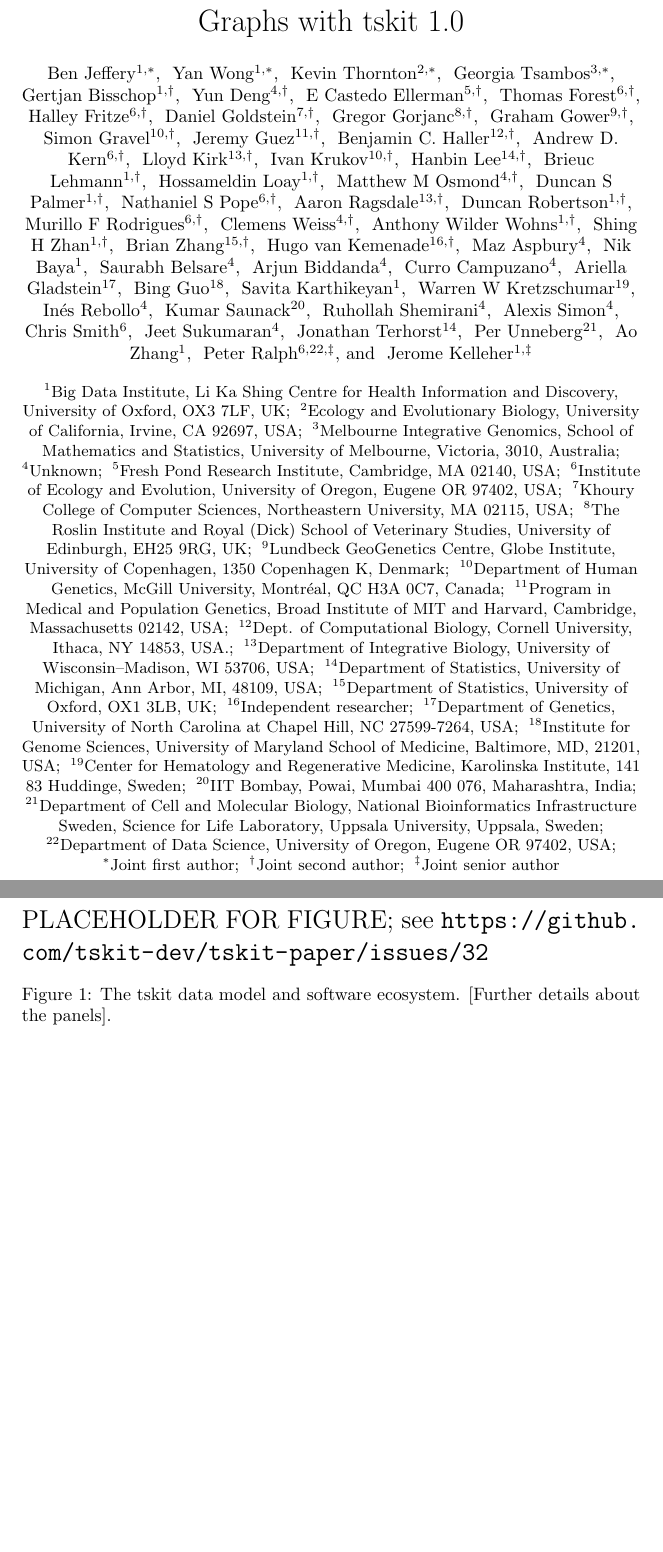
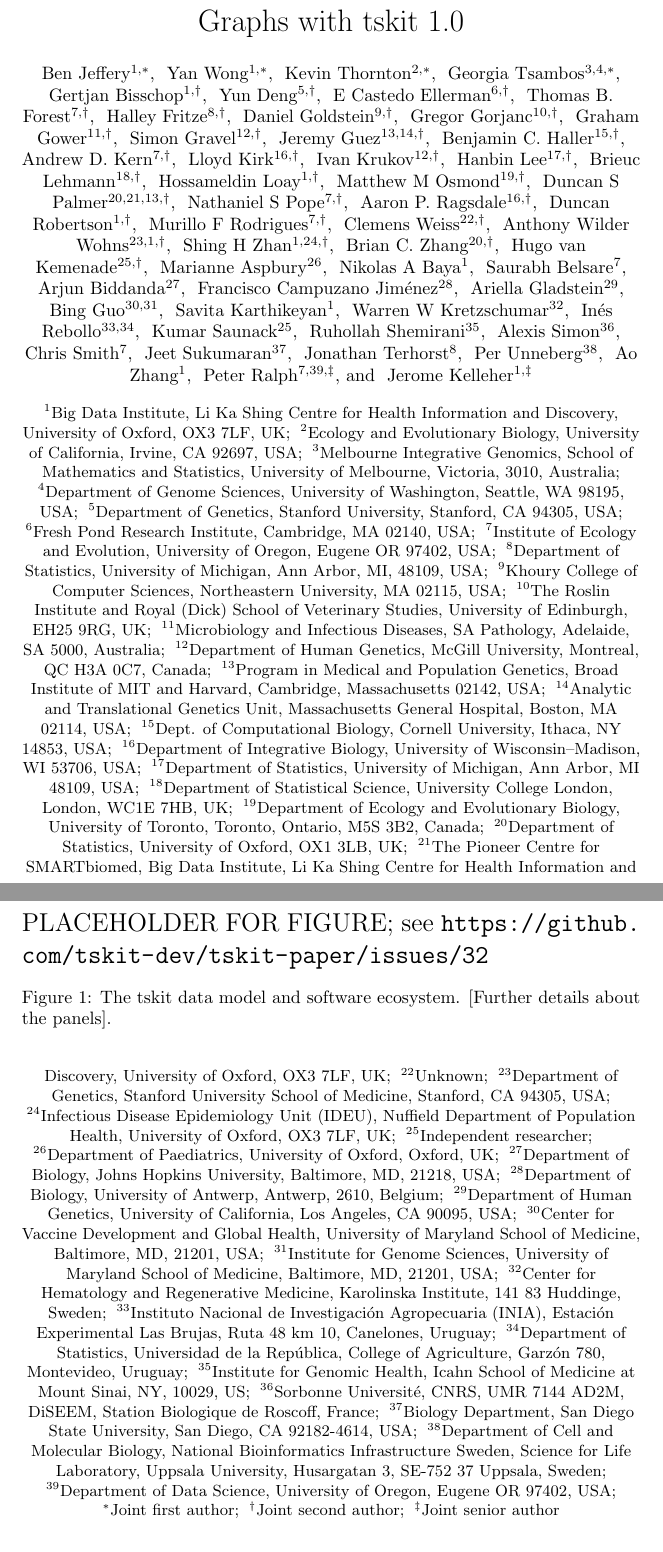
Before and after one commit to tskit-dev/tskit-paper, a LaTeX document (paper.tex, which reads authors.tex): two parts of pages 1 and 2 of 7 before the commit and two parts of pages 1 and 2 of 8 after it, joined at a grey line, cut so that both start at the same text, the shorter picture padded with empty space. Compiled offline with pdfLaTeX.

```diff
--- a/authors.tex
+++ b/authors.tex
@@ -2,6 +2,5 @@
 \author[1,$\ast$]{ Ben Jeffery}
 \author[1,$\ast$]{ Yan Wong}
 \author[2,$\ast$]{ Kevin Thornton}
-\author[3,$\ast$]{ Georgia Tsambos}
+\author[3,4,$\ast$]{ Georgia Tsambos}
 \author[1,$\dagger$]{ Gertjan Bisschop}
-\author[4,$\dagger$]{ Yun Deng}
@@ -12,10 +6,0 @@
-\author[8,$\dagger$]{ Gregor Gorjanc}
-\author[9,$\dagger$]{ Graham Gower}
-\author[10,$\dagger$]{ Simon Gravel}
-\author[11,$\dagger$]{ Jeremy Guez}
-\author[12,$\dagger$]{ Benjamin C. Haller}
-\author[6,$\dagger$]{ Andrew D. Kern}
-\author[13,$\dagger$]{ Lloyd Kirk}
-\author[10,$\dagger$]{ Ivan Krukov}
-\author[14,$\dagger$]{ Hanbin Lee}
-\author[1,$\dagger$]{ Brieuc Lehmann}
@@ -22,30 +12,40 @@
+\author[10,$\dagger$]{ Gregor Gorjanc}
+\author[11,$\dagger$]{ Graham Gower}
+\author[12,$\dagger$]{ Simon Gravel}
+\author[13,14,$\dagger$]{ Jeremy Guez}
+\author[15,$\dagger$]{ Benjamin C. Haller}
+\author[7,$\dagger$]{ Andrew D. Kern}
+\author[16,$\dagger$]{ Lloyd Kirk}
+\author[12,$\dagger$]{ Ivan Krukov}
+\author[17,$\dagger$]{ Hanbin Lee}
+\author[18,$\dagger$]{ Brieuc Lehmann}
 \author[1,$\dagger$]{ Hossameldin Loay}
-\author[4,$\dagger$]{ Matthew M Osmond}
-\author[1,$\dagger$]{ Duncan S Palmer}
-\author[6,$\dagger$]{ Nathaniel S Pope}
-\author[13,$\dagger$]{ Aaron Ragsdale}
+\author[19,$\dagger$]{ Matthew M Osmond}
+\author[20,21,13,$\dagger$]{ Duncan S Palmer}
+\author[7,$\dagger$]{ Nathaniel S Pope}
+\author[16,$\dagger$]{ Aaron P. Ragsdale}
 \author[1,$\dagger$]{ Duncan Robertson}
-\author[6,$\dagger$]{ Murillo F Rodrigues}
-\author[4,$\dagger$]{ Clemens Weiss}
-\author[1,$\dagger$]{ Anthony Wilder Wohns}
-\author[1,$\dagger$]{ Shing H Zhan}
-\author[15,$\dagger$]{ Brian Zhang}
-\author[16,$\dagger$]{ Hugo van Kemenade}
-\author[4]{ Maz Aspbury}
-\author[1]{ Nik Baya}
-\author[4]{ Saurabh Belsare}
-\author[4]{ Arjun Biddanda}
-\author[4]{ Curro Campuzano}
-\author[17]{ Ariella Gladstein}
-\author[18]{ Bing Guo}
+\author[7,$\dagger$]{ Murillo F Rodrigues}
+\author[22,$\dagger$]{ Clemens Weiss}
+\author[23,1,$\dagger$]{ Anthony Wilder Wohns}
+\author[1,24,$\dagger$]{ Shing H Zhan}
+\author[20,$\dagger$]{ Brian C. Zhang}
+\author[25,$\dagger$]{ Hugo van Kemenade}
+\author[26]{ Marianne Aspbury}
+\author[1]{ Nikolas A Baya}
+\author[7]{ Saurabh Belsare}
+\author[27]{ Arjun Biddanda}
+\author[28]{ Francisco Campuzano Jiménez}
+\author[29]{ Ariella Gladstein}
+\author[30,31]{ Bing Guo}
 \author[1]{ Savita Karthikeyan}
-\author[19]{ Warren W Kretzschumar}
-\author[4]{ Inés Rebollo}
-\author[20]{ Kumar Saunack}
-\author[4]{ Ruhollah Shemirani}
-\author[4]{ Alexis Simon}
-\author[6]{ Chris Smith}
-\author[4]{ Jeet Sukumaran}
-\author[14]{ Jonathan Terhorst}
-\author[21]{ Per Unneberg}
+\author[32]{ Warren W Kretzschumar}
+\author[33,34]{ Inés Rebollo}
+\author[25]{ Kumar Saunack}
+\author[35]{ Ruhollah Shemirani}
+\author[36]{ Alexis Simon}
+\author[7]{ Chris Smith}
+\author[37]{ Jeet Sukumaran}
+\author[8]{ Jonathan Terhorst}
+\author[38]{ Per Unneberg}
 \author[1]{ Ao Zhang}
@@ -54,25 +54,42 @@
 \affil[1]{Big Data Institute, Li Ka Shing Centre for Health Information and Discovery, University of Oxford, OX3 7LF, UK}
 \affil[2]{Ecology and Evolutionary Biology, University of California, Irvine, CA 92697, USA}
 \affil[3]{Melbourne Integrative Genomics, School of Mathematics and Statistics, University of Melbourne, Victoria, 3010, Australia}
-\affil[4]{Unknown}
-\affil[5]{Fresh Pond Research Institute, Cambridge, MA 02140, USA}
-\affil[6]{Institute of Ecology and Evolution, University of Oregon, Eugene OR 97402, USA}
-\affil[7]{Khoury College of Computer Sciences, Northeastern University, MA 02115, USA}
-\affil[8]{The Roslin Institute and Royal (Dick) School of Veterinary Studies, University of Edinburgh, EH25 9RG, UK}
-\affil[9]{Lundbeck GeoGenetics Centre, Globe Institute, University of Copenhagen, 1350 Copenhagen K, Denmark}
-\affil[10]{Department of Human Genetics, McGill University, Montr\'eal, QC H3A 0C7, Canada}
-\affil[11]{Program in Medical and Population Genetics, Broad Institute of MIT and Harvard, Cambridge, Massachusetts 02142, USA}
-\affil[12]{Dept. of Computational Biology, Cornell University, Ithaca, NY 14853, USA.}
-\affil[13]{Department of Integrative Biology, University of Wisconsin--Madison, WI 53706, USA}
-\affil[14]{Department of Statistics, University of Michigan, Ann Arbor, MI, 48109, USA}
-\affil[15]{Department of Statistics, University of Oxford, OX1 3LB, UK}
-\affil[16]{Independent researcher}
-\affil[17]{Department of Genetics, University of North Carolina at Chapel Hill, NC 27599-7264, USA}
-\affil[18]{Institute for Genome Sciences, University of Maryland School of Medicine, Baltimore, MD, 21201, USA}
-\affil[19]{Center for Hematology and Regenerative Medicine, Karolinska Institute, 141 83 Huddinge, Sweden}
-\affil[20]{IIT Bombay, Powai, Mumbai 400 076, Maharashtra, India}
-\affil[21]{Department of Cell and Molecular Biology, National Bioinformatics Infrastructure Sweden, Science for Life Laboratory, Uppsala University, Uppsala, Sweden}
-\affil[22]{Department of Data Science, University of Oregon, Eugene OR 97402, USA}
+\affil[4]{Department of Genome Sciences, University of Washington, Seattle, WA 98195, USA}
+\affil[5]{Department of Genetics, Stanford University, Stanford, CA 94305, USA}
+\affil[6]{Fresh Pond Research Institute, Cambridge, MA 02140, USA}
+\affil[7]{Institute of Ecology and Evolution, University of Oregon, Eugene OR 97402, USA}
+\affil[8]{Department of Statistics, University of Michigan, Ann Arbor, MI, 48109, USA}
+\affil[9]{Khoury College of Computer Sciences, Northeastern University, MA 02115, USA}
+\affil[10]{The Roslin Institute and Royal (Dick) School of Veterinary Studies, University of Edinburgh, EH25 9RG, UK}
+\affil[11]{Microbiology and Infectious Diseases, SA Pathology, Adelaide, SA 5000, Australia}
+\affil[12]{Department of Human Genetics, McGill University, Montreal, QC H3A 0C7, Canada}
+\affil[13]{Program in Medical and Population Genetics, Broad Institute of MIT and Harvard, Cambridge, Massachusetts 02142, USA}
+\affil[14]{Analytic and Translational Genetics Unit, Massachusetts General Hospital, Boston, MA 02114, USA}
+\affil[15]{Dept. of Computational Biology, Cornell University, Ithaca, NY 14853, USA}
+\affil[16]{Department of Integrative Biology, University of Wisconsin--Madison, WI 53706, USA}
+\affil[17]{Department of Statistics, University of Michigan, Ann Arbor, MI 48109, USA}
+\affil[18]{Department of Statistical Science, University College London, London, WC1E 7HB, UK}
+\affil[19]{Department of Ecology and Evolutionary Biology, University of Toronto, Toronto, Ontario, M5S 3B2, Canada}
+\affil[20]{Department of Statistics, University of Oxford, OX1 3LB, UK}
+\affil[21]{The Pioneer Centre for SMARTbiomed, Big Data Institute, Li Ka Shing Centre for Health Information and Discovery, University of Oxford, OX3 7LF, UK}
+\affil[22]{Unknown}
+\affil[23]{Department of Genetics, Stanford University School of Medicine, Stanford, CA 94305, USA}
+\affil[24]{Infectious Disease Epidemiology Unit (IDEU), Nuffield Department of Population Health, University of Oxford, OX3 7LF, UK}
+\affil[25]{Independent researcher}
+\affil[26]{Department of Paediatrics, University of Oxford, Oxford, UK}
+\affil[27]{Department of Biology, Johns Hopkins University, Baltimore, MD, 21218, USA}
+\affil[28]{Department of Biology, University of Antwerp, Antwerp, 2610, Belgium}
+\affil[29]{Department of Human Genetics, University of California, Los Angeles, CA 90095, USA}
+\affil[30]{Center for Vaccine Development and Global Health, University of Maryland School of Medicine, Baltimore, MD, 21201, USA}
+\affil[31]{Institute for Genome Sciences, University of Maryland School of Medicine, Baltimore, MD, 21201, USA}
+\affil[32]{Center for Hematology and Regenerative Medicine, Karolinska Institute, 141 83 Huddinge, Sweden}
+\affil[33]{Instituto Nacional de Investigación Agropecuaria (INIA), Estación Experimental Las Brujas, Ruta 48 km 10, Canelones, Uruguay}
+\affil[34]{Department of Statistics, Universidad de la República, College of Agriculture, Garzón 780, Montevideo, Uruguay}
+\affil[35]{Institute for Genomic Health, Icahn School of Medicine at Mount Sinai, NY, 10029, US}
+\affil[36]{Sorbonne Université, CNRS, UMR 7144 AD2M, DiSEEM, Station Biologique de Roscoff, France}
+\affil[37]{Biology Department, San Diego State University, San Diego, CA 92182-4614, USA}
+\affil[38]{Department of Cell and Molecular Biology, National Bioinformatics Infrastructure Sweden, Science for Life Laboratory, Uppsala University, Husargatan 3, SE-752 37 Uppsala, Sweden}
+\affil[39]{Department of Data Science, University of Oregon, Eugene OR 97402, USA}
 \affil[$\ast$]{Joint first author}
 \affil[$\dagger$]{Joint second author}
 \affil[$\ddagger$]{Joint senior author}
```
Also changed, not shown: contributors.yaml (+1 -1 lines), authors.tex (11 more changed lines).
